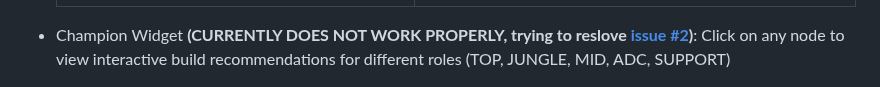
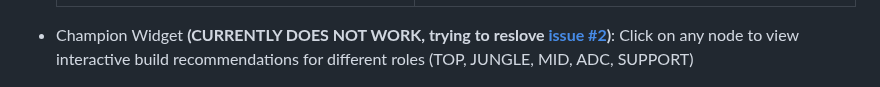
Before and after one commit to cyterat/lol-champs-network, a Markdown page: README.md, the part around the change. GitHub-like rendering.

Commit message:
[docs] Update disabled feature info

```diff
--- a/README.md
+++ b/README.md
@@ -18,7 +18,7 @@ The implementation focuses on smooth user experience with behind-the-scenes opti
 
     <table><tr><td><img src="./readme/lol-champs-network-s3.png"></td><td><img src="./readme/lol-champs-network-s1.png"></td></tr></table>
 
-- Champion Widget __(CURRENTLY DOES NOT WORK PROPERLY, trying to reslove [issue #2](https://github.com/cyterat/lol-champs-network/issues/2))__: Click on any node to view interactive build recommendations for different roles (TOP, JUNGLE, MID, ADC, SUPPORT)
+- Champion Widget __(CURRENTLY DOES NOT WORK, trying to reslove [issue #2](https://github.com/cyterat/lol-champs-network/issues/2))__: Click on any node to view interactive build recommendations for different roles (TOP, JUNGLE, MID, ADC, SUPPORT)
 
     <img src="./readme/lol-champs-network-s2.png">
 
```
